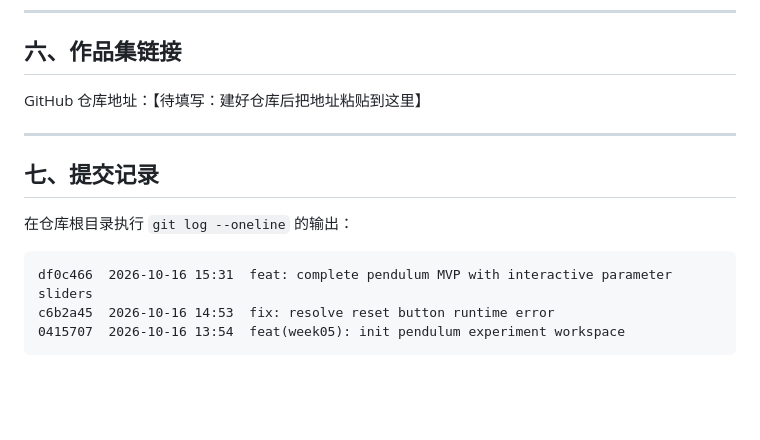
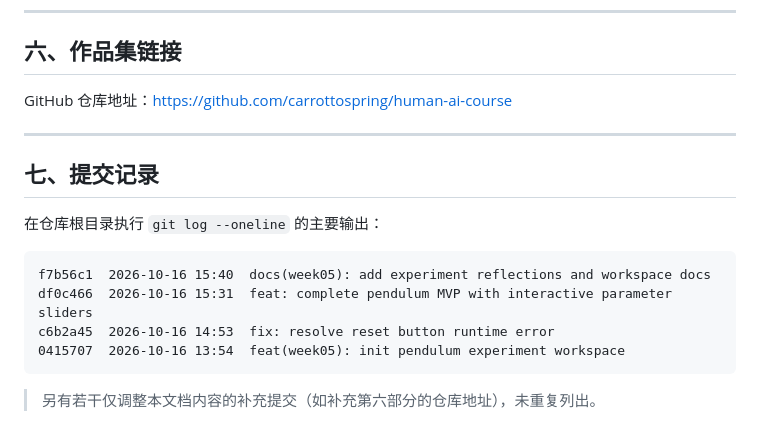
Before and after one commit to carrottospring/human-ai-course, a Markdown page: week05_pendulum_sim/README.md, the part around the change. Drawn GitHub-style; blank space fills up the shorter version.

Commit message:
docs(week05): add GitHub repository link

````diff
--- a/week05_pendulum_sim/README.md
+++ b/week05_pendulum_sim/README.md
@@ -81,16 +81,19 @@ week05_pendulum_sim/
 
 ## 六、作品集链接
 
-GitHub 仓库地址：【待填写：建好仓库后把地址粘贴到这里】
+GitHub 仓库地址：https://github.com/carrottospring/human-ai-course
 
 ---
 
 ## 七、提交记录
 
-在仓库根目录执行 `git log --oneline` 的输出：
+在仓库根目录执行 `git log --oneline` 的主要输出：
 
 ```
+f7b56c1  2026-10-16 15:40  docs(week05): add experiment reflections and workspace docs
 df0c466  2026-10-16 15:31  feat: complete pendulum MVP with interactive parameter sliders
 c6b2a45  2026-10-16 14:53  fix: resolve reset button runtime error
 0415707  2026-10-16 13:54  feat(week05): init pendulum experiment workspace
 ```
+
+> 另有若干仅调整本文档内容的补充提交（如补充第六部分的仓库地址），未重复列出。
````
